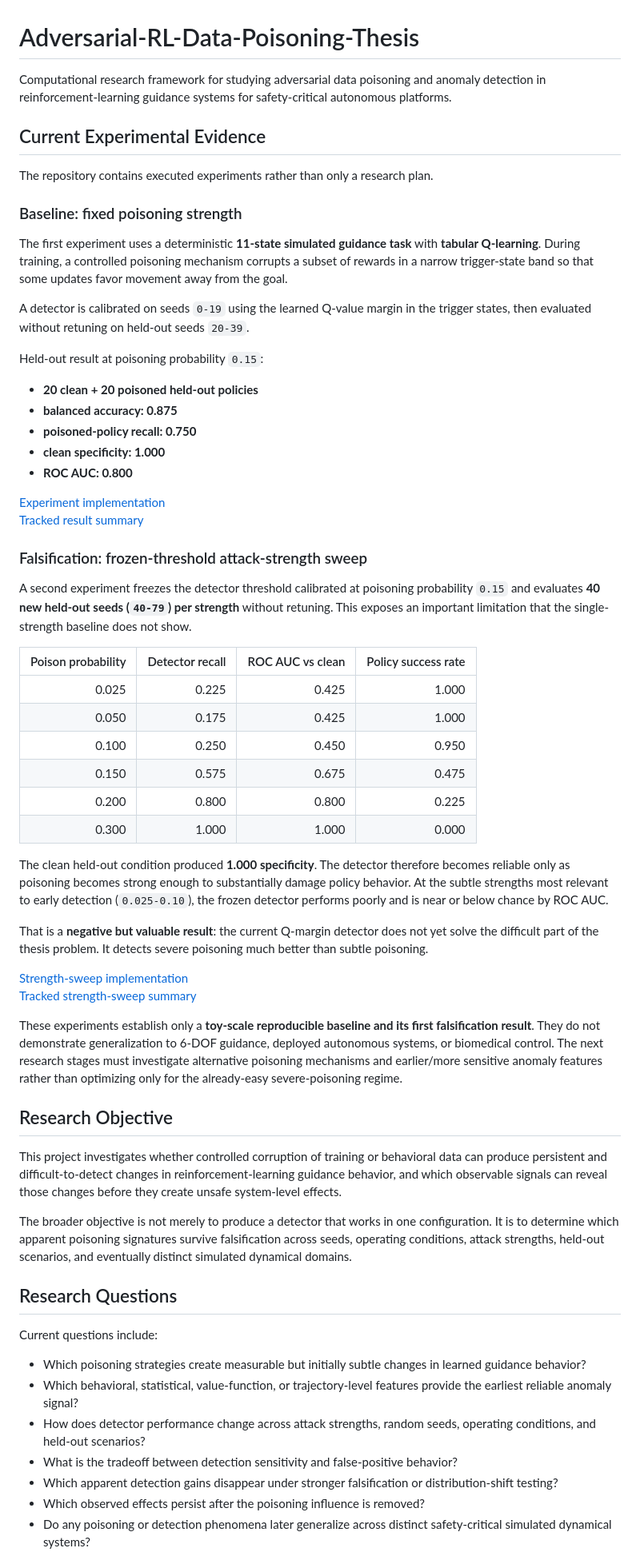
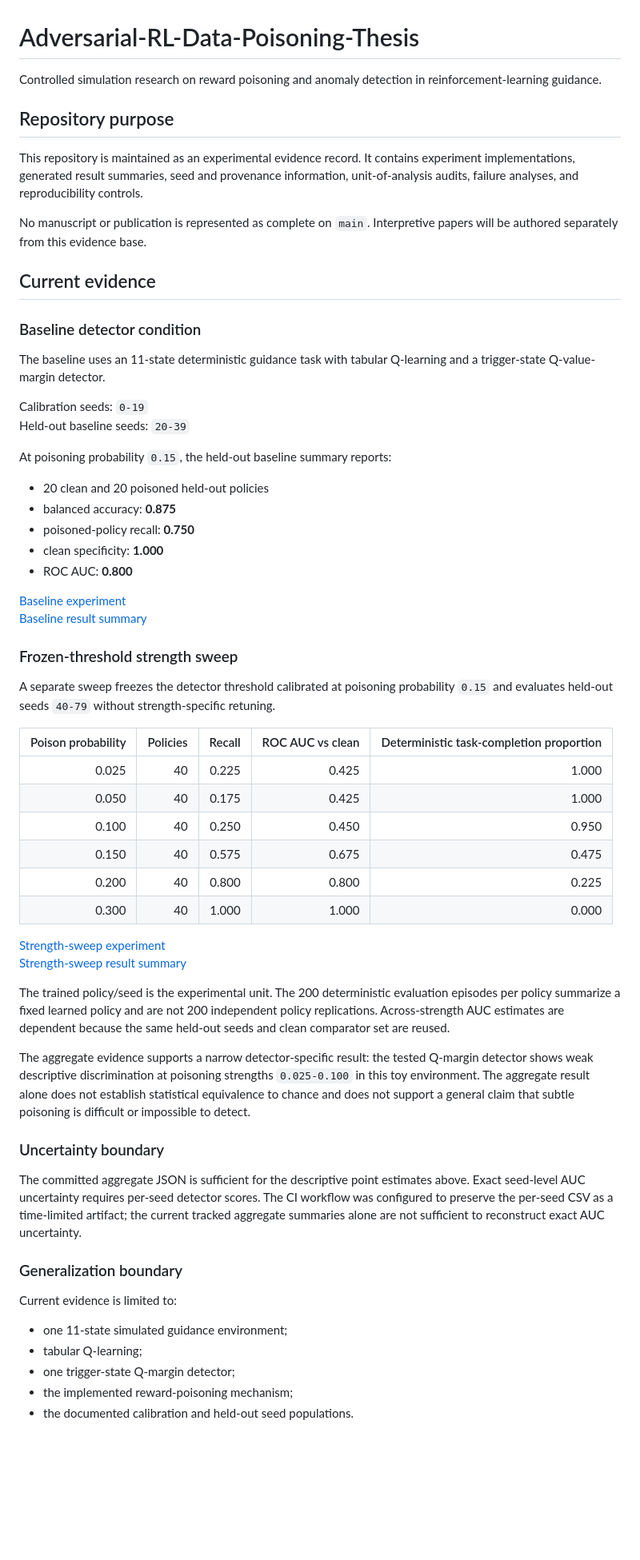
Before and after one commit to JosiahChristian/Adversarial-RL-Data-Poisoning, a Markdown page: README.md, the part around one of its changes. Shown at 80% size. Drawn GitHub-style; blank space fills up the shorter version.

Commit message:
Reframe README around evidence and inferential boundaries

```diff
--- a/README.md
+++ b/README.md
@@ -1,65 +1,64 @@
 # Adversarial-RL-Data-Poisoning-Thesis
 
-Computational research framework for studying adversarial data poisoning and anomaly detection in reinforcement-learning guidance systems for safety-critical autonomous platforms.
+Controlled simulation research on reward poisoning and anomaly detection in reinforcement-learning guidance.
 
-## Current Experimental Evidence
+## Repository purpose
 
-The repository contains executed experiments rather than only a research plan.
+This repository is maintained as an experimental evidence record. It contains experiment implementations, generated result summaries, seed and provenance information, unit-of-analysis audits, failure analyses, and reproducibility controls.
 
-### Baseline: fixed poisoning strength
+No manuscript or publication is represented as complete on `main`. Interpretive papers will be authored separately from this evidence base.
 
-The first experiment uses a deterministic **11-state simulated guidance task** with **tabular Q-learning**. During training, a controlled poisoning mechanism corrupts a subset of rewards in a narrow trigger-state band so that some updates favor movement away from the goal.
+## Current evidence
 
-A detector is calibrated on seeds `0-19` using the learned Q-value margin in the trigger states, then evaluated without retuning on held-out seeds `20-39`.
+### Baseline detector condition
 
-Held-out result at poisoning probability `0.15`:
+The baseline uses an 11-state deterministic guidance task with tabular Q-learning and a trigger-state Q-value-margin detector.
 
-- **20 clean + 20 poisoned held-out policies**
-- **balanced accuracy: 0.875**
-- **poisoned-policy recall: 0.750**
-- **clean specificity: 1.000**
-- **ROC AUC: 0.800**
+Calibration seeds: `0-19`
+Held-out baseline seeds: `20-39`
 
-[Experiment implementation](experiments/baseline_reward_poisoning.py)
-[Tracked result summary](results/baseline_reward_poisoning_summary.json)
+At poisoning probability `0.15`, the held-out baseline summary reports:
 
-### Falsification: frozen-threshold attack-strength sweep
+- 20 clean and 20 poisoned held-out policies
+- balanced accuracy: **0.875**
+- poisoned-policy recall: **0.750**
+- clean specificity: **1.000**
+- ROC AUC: **0.800**
 
-A second experiment freezes the detector threshold calibrated at poisoning probability `0.15` and evaluates **40 new held-out seeds (`40-79`) per strength** without retuning. This exposes an important limitation that the single-strength baseline does not show.
+[Baseline experiment](experiments/baseline_reward_poisoning.py)
+[Baseline result summary](results/baseline_reward_poisoning_summary.json)
 
-| Poison probability | Detector recall | ROC AUC vs clean | Policy success rate |
-|---:|---:|---:|---:|
-| 0.025 | 0.225 | 0.425 | 1.000 |
-| 0.050 | 0.175 | 0.425 | 1.000 |
-| 0.100 | 0.250 | 0.450 | 0.950 |
-| 0.150 | 0.575 | 0.675 | 0.475 |
-| 0.200 | 0.800 | 0.800 | 0.225 |
-| 0.300 | 1.000 | 1.000 | 0.000 |
+### Frozen-threshold strength sweep
 
-The clean held-out condition produced **1.000 specificity**. The detector therefore becomes reliable only as poisoning becomes strong enough to substantially damage policy behavior. At the subtle strengths most relevant to early detection (`0.025-0.10`), the frozen detector performs poorly and is near or below chance by ROC AUC.
+A separate sweep freezes the detector threshold calibrated at poisoning probability `0.15` and evaluates held-out seeds `40-79` without strength-specific retuning.
 
-That is a **negative but valuable result**: the current Q-margin detector does not yet solve the difficult part of the thesis problem. It detects severe poisoning much better than subtle poisoning.
+| Poison probability | Policies | Recall | ROC AUC vs clean | Deterministic task-completion proportion |
+|---:|---:|---:|---:|---:|
+| 0.025 | 40 | 0.225 | 0.425 | 1.000 |
+| 0.050 | 40 | 0.175 | 0.425 | 1.000 |
+| 0.100 | 40 | 0.250 | 0.450 | 0.950 |
+| 0.150 | 40 | 0.575 | 0.675 | 0.475 |
+| 0.200 | 40 | 0.800 | 0.800 | 0.225 |
+| 0.300 | 40 | 1.000 | 1.000 | 0.000 |
 
-[Strength-sweep implementation](experiments/reward_poisoning_strength_sweep.py)
-[Tracked strength-sweep summary](results/reward_poisoning_strength_sweep_summary.json)
+[Strength-sweep experiment](experiments/reward_poisoning_strength_sweep.py)
+[Strength-sweep result summary](results/reward_poisoning_strength_sweep_summary.json)
 
-These experiments establish only a **toy-scale reproducible baseline and its first falsification result**. They do not demonstrate generalization to 6-DOF guidance, deployed autonomous systems, or biomedical control. The next research stages must investigate alternative poisoning mechanisms and earlier/more sensitive anomaly features rather than optimizing only for the already-easy severe-poisoning regime.
+The trained policy/seed is the experimental unit. The 200 deterministic evaluation episodes per policy summarize a fixed learned policy and are not 200 independent policy replications. Across-strength AUC estimates are dependent because the same held-out seeds and clean comparator set are reused.
 
-## Research Objective
+The aggregate evidence supports a narrow detector-specific result: the tested Q-margin detector shows weak descriptive discrimination at poisoning strengths `0.025-0.100` in this toy environment. The aggregate result alone does not establish statistical equivalence to chance and does not support a general claim that subtle poisoning is difficult or impossible to detect.
 
-This project investigates whether controlled corruption of training or behavioral data can produce persistent and difficult-to-detect changes in reinforcement-learning guidance behavior, and which observable signals can reveal those changes before they create unsafe system-level effects.
+### Uncertainty boundary
 
-The broader objective is not merely to produce a detector that works in one configuration. It is to determine which apparent poisoning signatures survive falsification across seeds, operating conditions, attack strengths, held-out scenarios, and eventually distinct simulated dynamical domains.
+The committed aggregate JSON is sufficient for the descriptive point estimates above. Exact seed-level AUC uncertainty requires per-seed detector scores. The CI workflow was configured to preserve the per-seed CSV as a time-limited artifact; the current tracked aggregate summaries alone are not sufficient to reconstruct exact AUC uncertainty.
 
-## Research Questions
+### Generalization boundary
 
-Current questions include:
+Current evidence is limited to:
 
-- Which poisoning strategies create measurable but initially subtle changes in learned guidance behavior?
-- Which behavioral, statistical, value-function, or trajectory-level features provide the earliest reliable anomaly signal?
-- How does detector performance change across attack strengths, random seeds, operating conditions, and held-out scenarios?
-- What is the tradeoff between detection sensitivity and false-positive behavior?
-- Which apparent detection gains disappear under stronger falsification or distribution-shift testing?
-- Which observed effects persist after the poisoning influence is removed?
-- Do any poisoning or detection phenomena later generalize across distinct safety-critical simulated dynamical systems?
+- one 11-state simulated guidance environment;
+- tabular Q-learning;
+- one trigger-state Q-margin detector;
+- the implemented reward-poisoning mechanism;
+- the documented calibration and held-out seed populations.
 
```
Also changed, not shown: other parts of README.md (+27 -99 lines).
